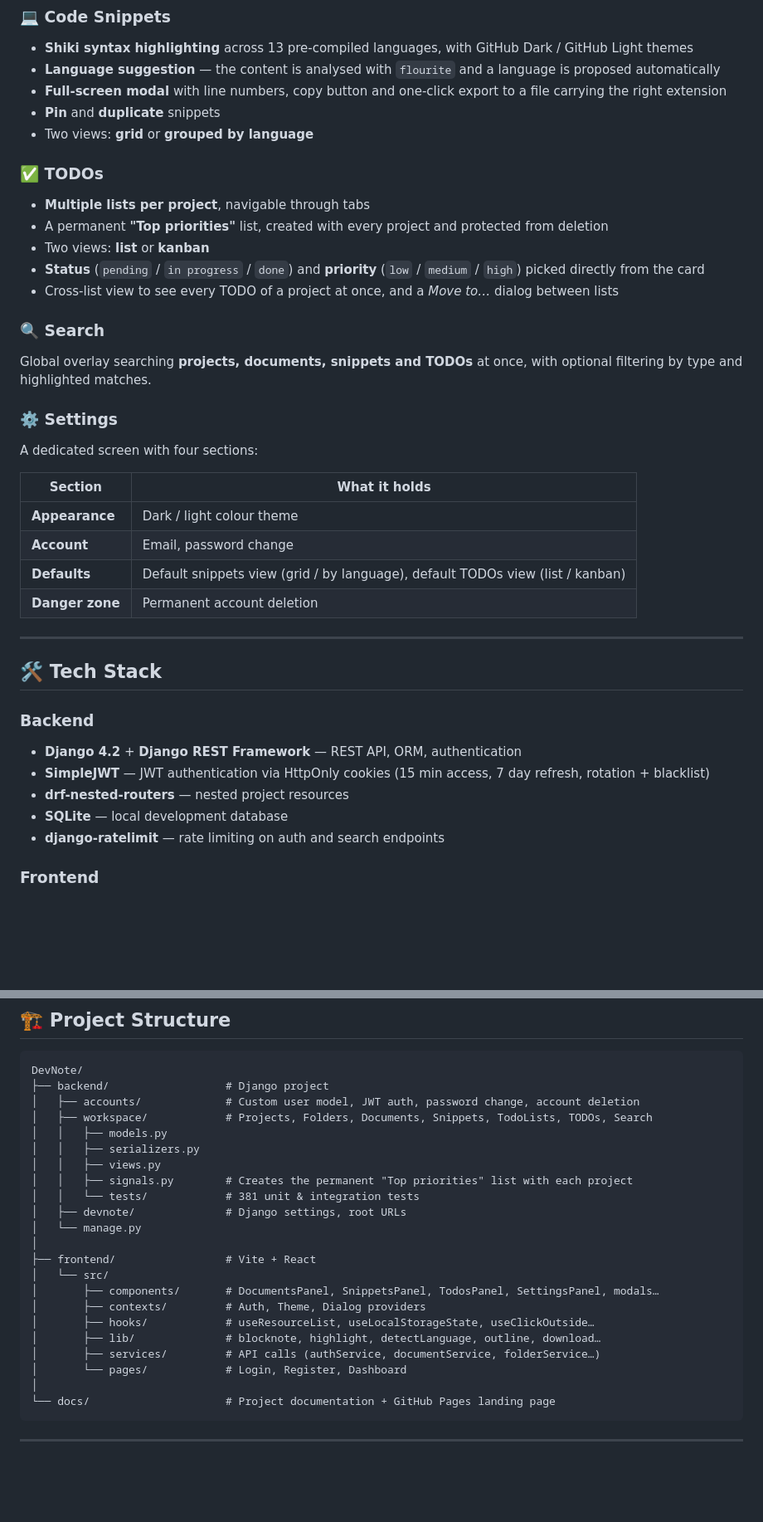
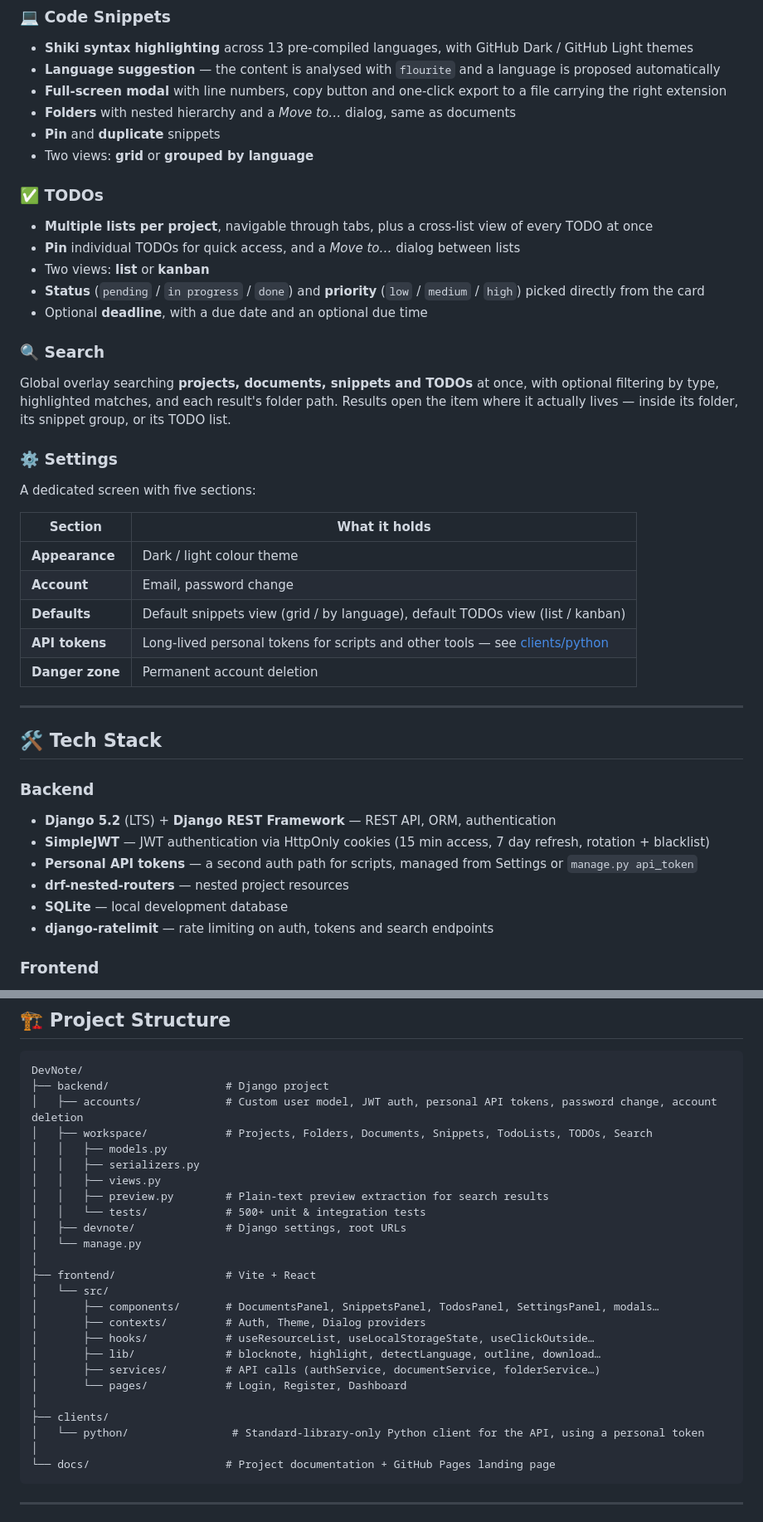
Before and after one commit to Yugz29/DevNote, a Markdown page: README.md, 2 parts joined by grey strips. Shown at 83% size. GitHub-like rendering; blank space fills up the shorter version.

````diff
--- a/README.md
+++ b/README.md
@@ -31,30 +43,32 @@ Everything lives inside a **project**, and every project has three tabs — Docu
 - **Shiki syntax highlighting** across 13 pre-compiled languages, with GitHub Dark / GitHub Light themes
 - **Language suggestion** — the content is analysed with `flourite` and a language is proposed automatically
 - **Full-screen modal** with line numbers, copy button and one-click export to a file carrying the right extension
+- **Folders** with nested hierarchy and a *Move to…* dialog, same as documents
 - **Pin** and **duplicate** snippets
 - Two views: **grid** or **grouped by language**
 
 ### ✅ TODOs
 
-- **Multiple lists per project**, navigable through tabs
-- A permanent **"Top priorities"** list, created with every project and protected from deletion
+- **Multiple lists per project**, navigable through tabs, plus a cross-list view of every TODO at once
+- **Pin** individual TODOs for quick access, and a *Move to…* dialog between lists
 - Two views: **list** or **kanban**
 - **Status** (`pending` / `in progress` / `done`) and **priority** (`low` / `medium` / `high`) picked directly from the card
-- Cross-list view to see every TODO of a project at once, and a *Move to…* dialog between lists
+- Optional **deadline**, with a due date and an optional due time
 
 ### 🔍 Search
 
-Global overlay searching **projects, documents, snippets and TODOs** at once, with optional filtering by type and highlighted matches.
+Global overlay searching **projects, documents, snippets and TODOs** at once, with optional filtering by type, highlighted matches, and each result's folder path. Results open the item where it actually lives — inside its folder, its snippet group, or its TODO list.
 
 ### ⚙️ Settings
 
-A dedicated screen with four sections:
+A dedicated screen with five sections:
 
 | Section | What it holds |
 |---|---|
 | **Appearance** | Dark / light colour theme |
 | **Account** | Email, password change |
 | **Defaults** | Default snippets view (grid / by language), default TODOs view (list / kanban) |
+| **API tokens** | Long-lived personal tokens for scripts and other tools — see [clients/python](clients/python) |
 | **Danger zone** | Permanent account deletion |
 
 ---
@@ -63,11 +77,12 @@ A dedicated screen with four sections:
 
 ### Backend
 
-- **Django 4.2** + **Django REST Framework** — REST API, ORM, authentication
+- **Django 5.2** (LTS) + **Django REST Framework** — REST API, ORM, authentication
 - **SimpleJWT** — JWT authentication via HttpOnly cookies (15 min access, 7 day refresh, rotation + blacklist)
+- **Personal API tokens** — a second auth path for scripts, managed from Settings or `manage.py api_token`
 - **drf-nested-routers** — nested project resources
 - **SQLite** — local development database
-- **django-ratelimit** — rate limiting on auth and search endpoints
+- **django-ratelimit** — rate limiting on auth, tokens and search endpoints
 
 ### Frontend
 
@@ -86,13 +101,13 @@ A dedicated screen with four sections:
 ```
 DevNote/
 ├── backend/                  # Django project
-│   ├── accounts/             # Custom user model, JWT auth, password change, account deletion
+│   ├── accounts/             # Custom user model, JWT auth, personal API tokens, password change, account deletion
 │   ├── workspace/            # Projects, Folders, Documents, Snippets, TodoLists, TODOs, Search
 │   │   ├── models.py
 │   │   ├── serializers.py
 │   │   ├── views.py
-│   │   ├── signals.py        # Creates the permanent "Top priorities" list with each project
-│   │   └── tests/            # 381 unit & integration tests
+│   │   ├── preview.py        # Plain-text preview extraction for search results
+│   │   └── tests/            # 500+ unit & integration tests
 │   ├── devnote/              # Django settings, root URLs
 │   └── manage.py
 │
@@ -104,6 +119,9 @@ DevNote/
 │       ├── lib/              # blocknote, highlight, detectLanguage, outline, download…
 │       ├── services/         # API calls (authService, documentService, folderService…)
 │       └── pages/            # Login, Register, Dashboard
+│
+├── clients/
+│   └── python/                # Standard-library-only Python client for the API, using a personal token
 │
 └── docs/                     # Project documentation + GitHub Pages landing page
 ```
````
Also changed, not shown: other parts of README.md (+31 -8 lines), docs/CHANGELOG.md (+36 -0 lines).
